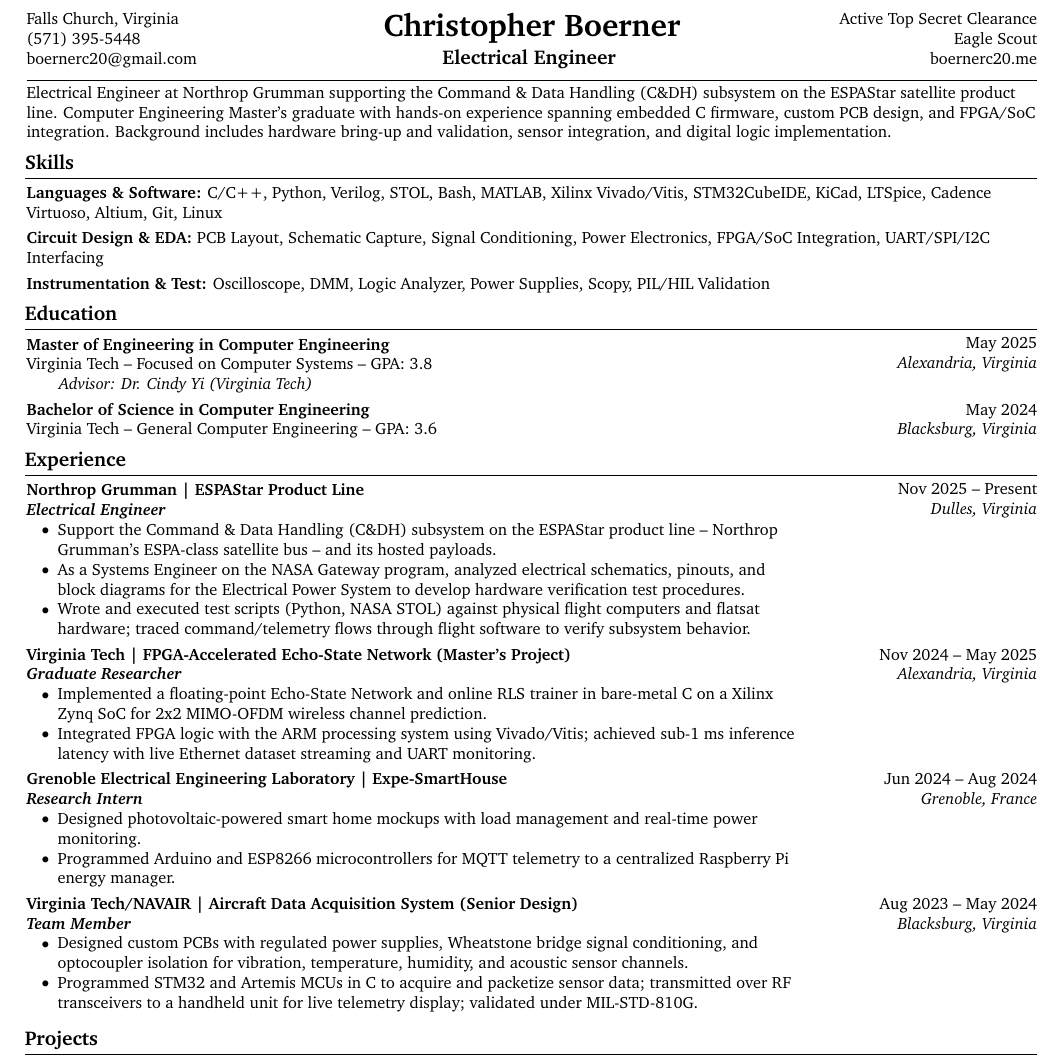
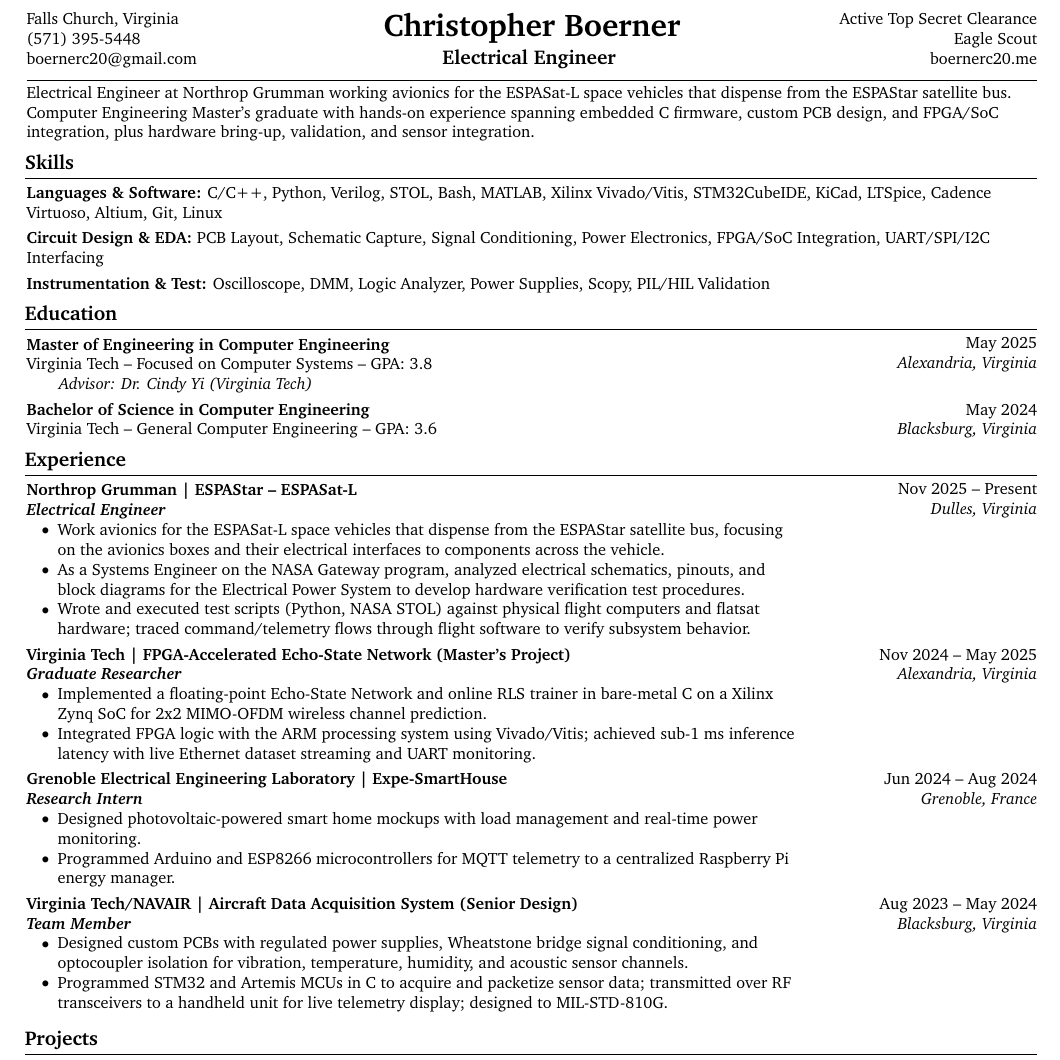
Before and after one commit to boernerc20/LaTeX-Resume, a LaTeX CV (Christopher_Boerner_Resume.tex): part of the page, cut so that both start at the same text. Compiled offline with pdfLaTeX.

Commit message:
Reframe role around ESPASat-L avionics; soften MIL-STD claim
- Summary and Northrop entry now describe avionics work on the ESPASat-L
  space vehicles that dispense from the ESPAStar bus, rather than C&DH.
- Senior Design: MIL-STD-810G was the design target, not a completed
  validation, so the bullet no longer claims the system was validated.

Co-Authored-By: Claude Opus 4.8 <noreply@anthropic.com>

```diff
--- a/Christopher_Boerner_Resume.tex
+++ b/Christopher_Boerner_Resume.tex
@@ -172,7 +172,7 @@
     \end{threecolentry}
     \hrule
     \kern 3.0 pt%
-    Electrical Engineer at Northrop Grumman supporting the Command \& Data Handling (C\&DH) subsystem on the ESPAStar satellite product line. Computer Engineering Master's graduate with hands-on experience spanning embedded C firmware, custom PCB design, and FPGA/SoC integration. Background includes hardware bring-up and validation, sensor integration, and digital logic implementation.
+    Electrical Engineer at Northrop Grumman working avionics for the ESPASat-L space vehicles that dispense from the ESPAStar satellite bus. Computer Engineering Master's graduate with hands-on experience spanning embedded C firmware, custom PCB design, and FPGA/SoC integration, plus hardware bring-up, validation, and sensor integration.
 
     % SKILLS SECTION:
     \section{Skills}
@@ -199,11 +199,11 @@
     \section{Experience}
 
     \begin{twocolentry}{{Nov 2025 -- Present} \\\textit{Dulles, Virginia}}
-        \textbf{Northrop Grumman | ESPAStar Product Line}\\
+        \textbf{Northrop Grumman | ESPAStar -- ESPASat-L}\\
         \textbf{\textit{Electrical Engineer}}\\
         \begin{onecolentry}
             \begin{highlights}
-                \item Support the Command \& Data Handling (C\&DH) subsystem on the ESPAStar product line -- Northrop Grumman's ESPA-class satellite bus -- and its hosted payloads.
+                \item Work avionics for the ESPASat-L space vehicles that dispense from the ESPAStar satellite bus, focusing on the avionics boxes and their electrical interfaces to components across the vehicle.
                 \item As a Systems Engineer on the NASA Gateway program, analyzed electrical schematics, pinouts, and block diagrams for the Electrical Power System to develop hardware verification test procedures.
                 \item Wrote and executed test scripts (Python, NASA STOL) against physical flight computers and flatsat hardware; traced command/telemetry flows through flight software to verify subsystem behavior.
             \end{highlights}
@@ -241,7 +241,7 @@
         \begin{onecolentry}
             \begin{highlights}
                 \item Designed custom PCBs with regulated power supplies, Wheatstone bridge signal conditioning, and optocoupler isolation for vibration, temperature, humidity, and acoustic sensor channels.
-                \item Programmed STM32 and Artemis MCUs in C to acquire and packetize sensor data; transmitted over RF transceivers to a handheld unit for live telemetry display; validated under MIL-STD-810G.
+                \item Programmed STM32 and Artemis MCUs in C to acquire and packetize sensor data; transmitted over RF transceivers to a handheld unit for live telemetry display; designed to MIL-STD-810G.
             \end{highlights}
         \end{onecolentry}
     \end{twocolentry}
```
Also changed, not shown: Christopher_Boerner_Resume.pdf.
